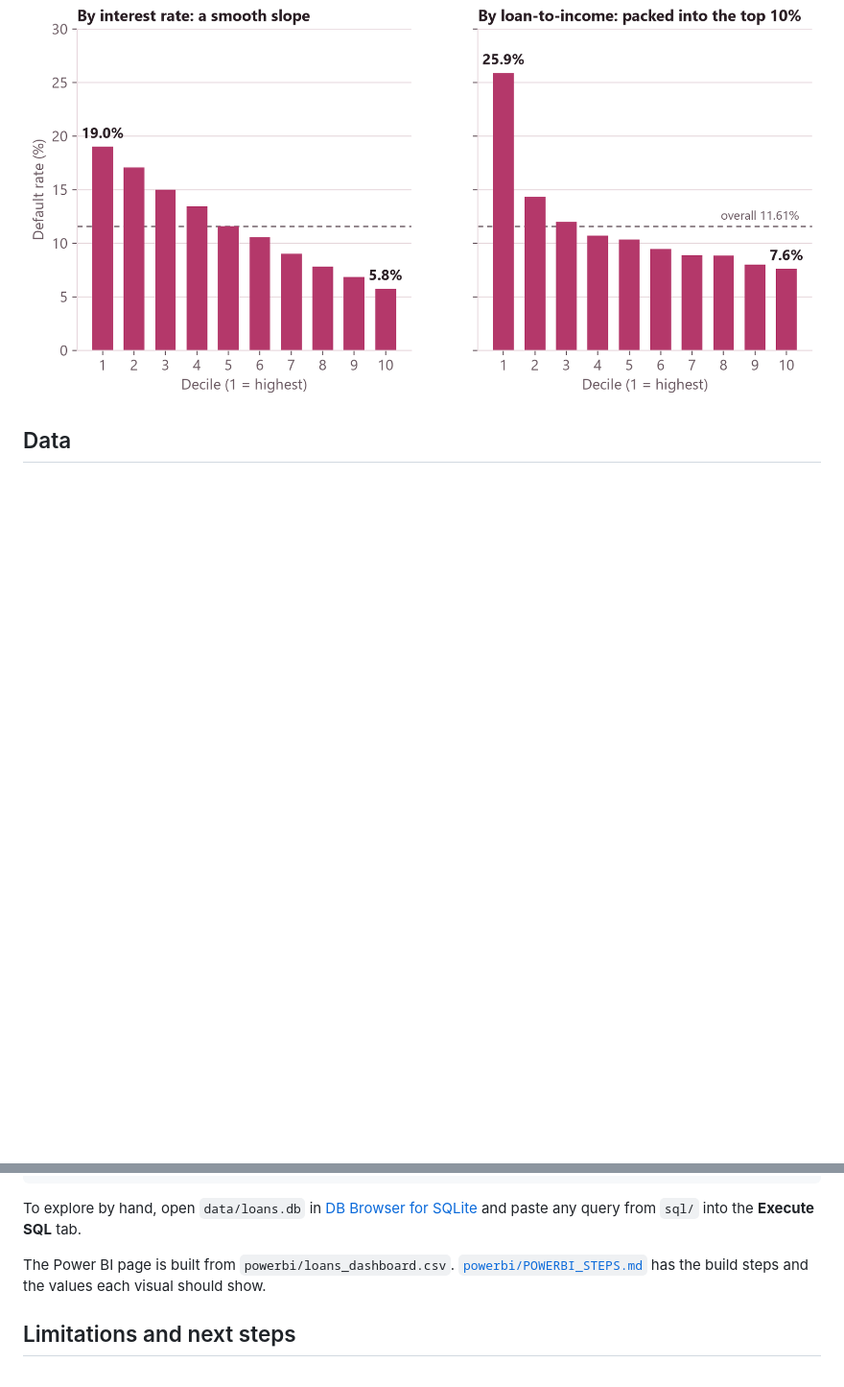
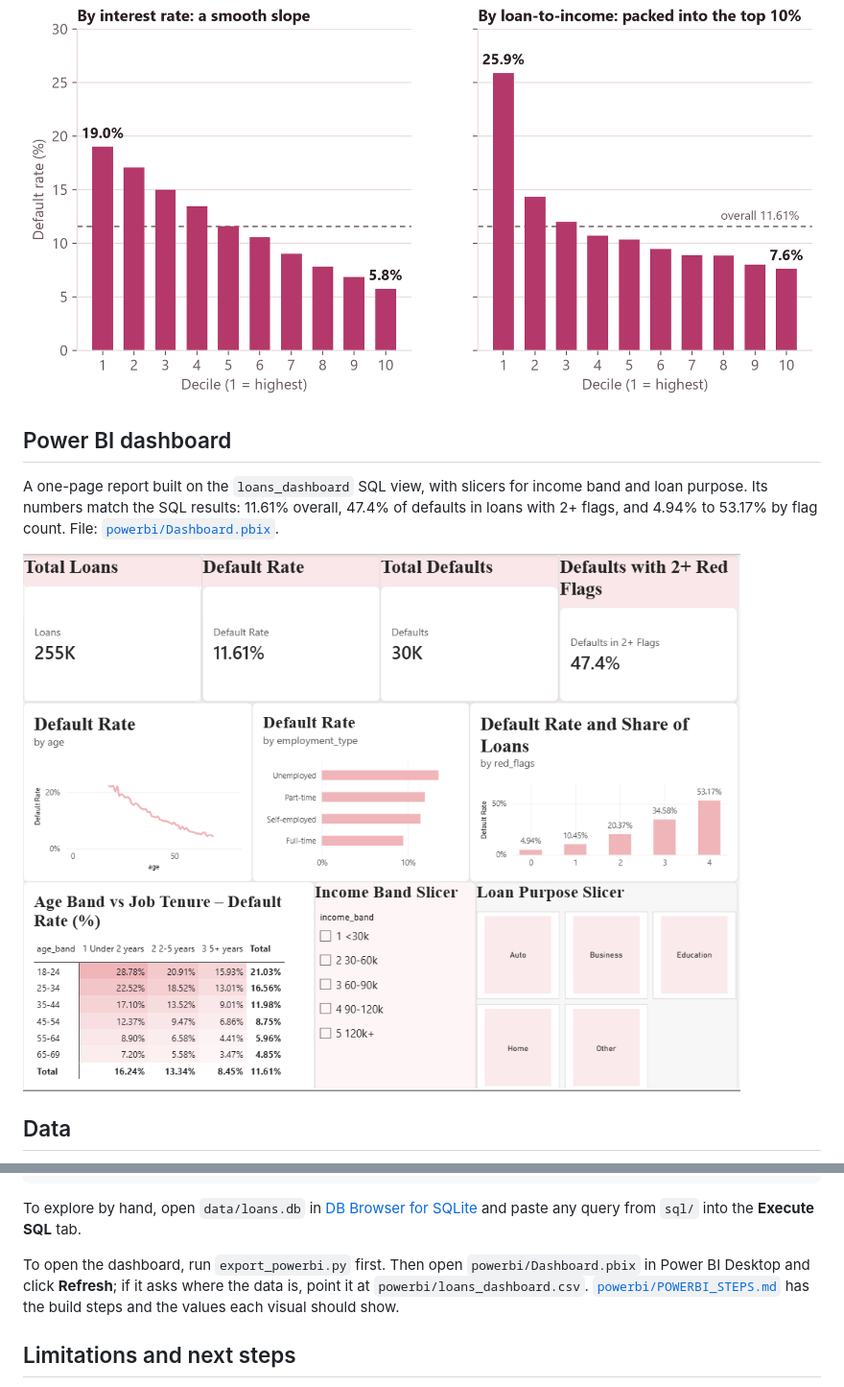
Before and after one commit to syedahafsa135/loan-default-sql, a Markdown page: README.md, 2 parts joined by grey strips. Shown at 96% size. GitHub-like rendering; pictures changed too: powerbi/dashboard.png (added); blank space fills up the shorter version.

```diff
--- a/README.md
+++ b/README.md
@@ -22,6 +22,12 @@
 | ![Default rate by age](figures/age-moving-average.png) | ![Age band by job tenure](figures/cohort-age-tenure.png) |
 
 ![Deciles by interest rate and loan-to-income](figures/deciles-rate-vs-lti.png)
+
+## Power BI dashboard
+
+A one-page report built on the `loans_dashboard` SQL view, with slicers for income band and loan purpose. Its numbers match the SQL results: 11.61% overall, 47.4% of defaults in loans with 2+ flags, and 4.94% to 53.17% by flag count. File: [`powerbi/Dashboard.pbix`](powerbi/Dashboard.pbix).
+
+![Power BI dashboard: KPI cards, default rate by age, employment type and red flags, an age band by job tenure heatmap, and income and purpose slicers](powerbi/dashboard.png)
 
 ## Data
 
@@ -89,7 +95,7 @@ python src/export_powerbi.py        # powerbi/loans_dashboard.csv for the dashbo
 
 To explore by hand, open `data/loans.db` in [DB Browser for SQLite](https://sqlitebrowser.org/) and paste any query from `sql/` into the **Execute SQL** tab.
 
-The Power BI page is built from `powerbi/loans_dashboard.csv`. [`powerbi/POWERBI_STEPS.md`](powerbi/POWERBI_STEPS.md) has the build steps and the values each visual should show.
+To open the dashboard, run `export_powerbi.py` first. Then open `powerbi/Dashboard.pbix` in Power BI Desktop and click **Refresh**; if it asks where the data is, point it at `powerbi/loans_dashboard.csv`. [`powerbi/POWERBI_STEPS.md`](powerbi/POWERBI_STEPS.md) has the build steps and the values each visual should show.
 
 ## Limitations and next steps
 
```
Also changed, not shown: powerbi/POWERBI_STEPS.md (+1 -1 lines), 1 other file.
